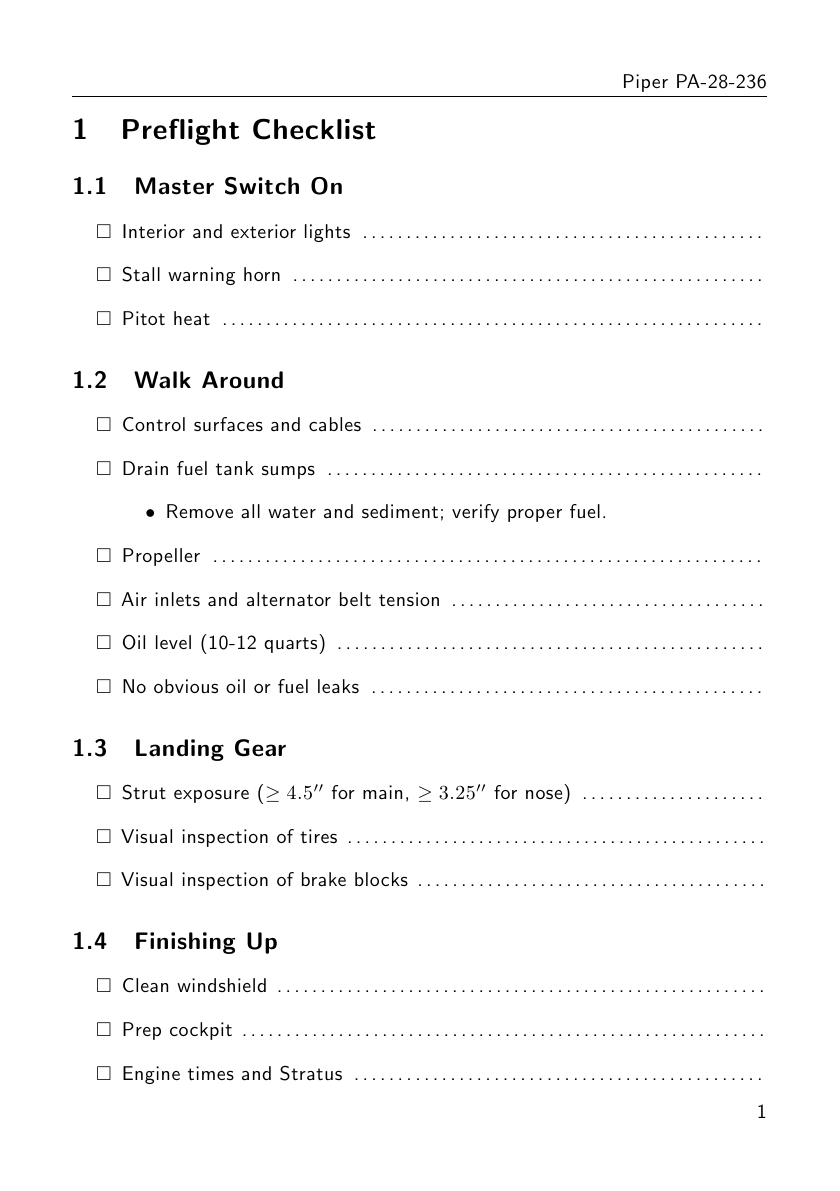
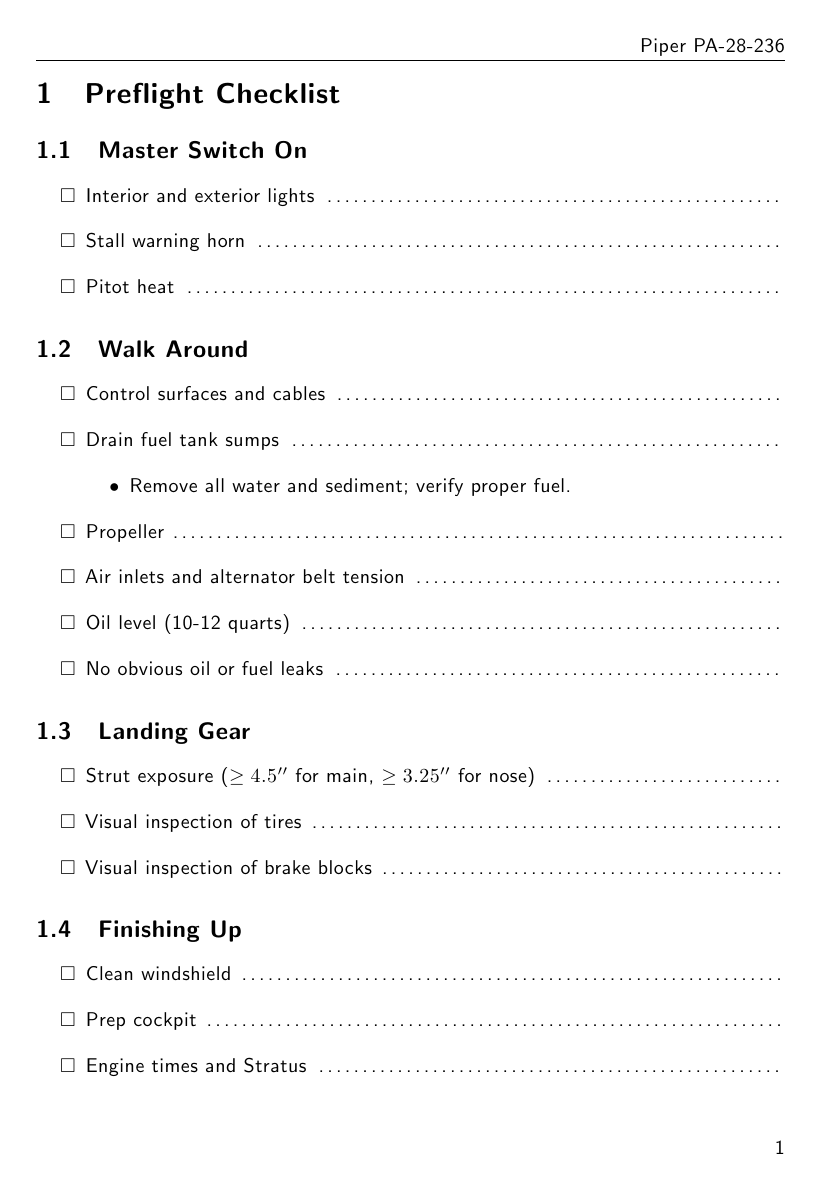
Before and after one commit to robcohen/kneeboard, a LaTeX document (dakota_checklist/dakota.tex): page 1 of 6. Compiled offline with pdfLaTeX.

Commit message:
Adjust margins to accommodate longer line lengths

```diff
--- a/dakota_checklist/dakota.tex
+++ b/dakota_checklist/dakota.tex
@@ -4,8 +4,10 @@
         a5paper,
         portrait,
         % The Jeppesen plate appears to be closer to 0.25in. I think
-        % that 0.5in is looking best for checklists.
-        margin=0.5in,
+        % that 0.5in is looking best for checklists. Compromising to
+        % accomodate longer line lengths.
+        margin=0.25in,
+        rmargin=0.375in,
         % I decided arbitrarily on these values to maximize margins,
         % headers, and content in one page (and satisfy fancyhdr).
         % https://tex.stackexchange.com/questions/132170/what-do-headheight-headsep-etc-do-in-the-vmargin-package
```
